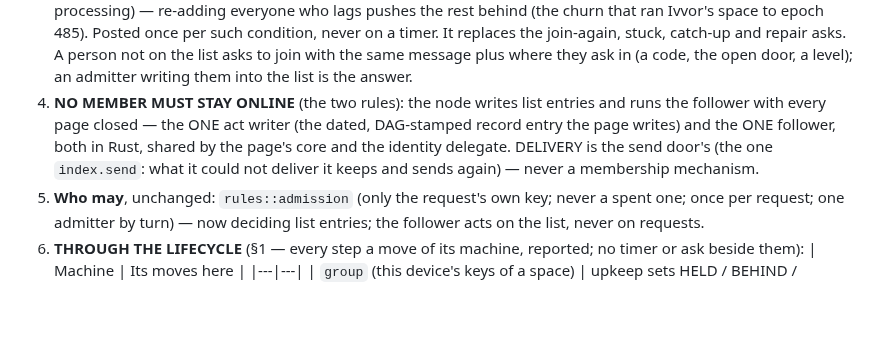
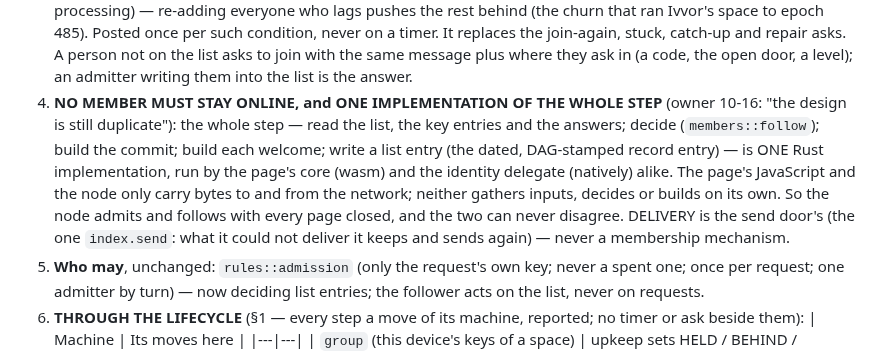
Before and after one commit to craft-ec/craftworks, a Markdown page: docs/FOUNDATION.md, the part around the change. Drawn GitHub-style; blank space fills up the shorter version.

Commit message:
Members and keys: the whole step is ONE Rust implementation (page and node only carry bytes)
The design still had two executors around the one rule — the page
gathering inputs, committing and sending in JS, the node doing the same
in Rust — the shape of this morning's writer bug (a central rule, its
inputs built twice). Corrected: gather, decide, commit, welcome and the
list entry are one Rust step, run by the page's core and the delegate.

```diff
--- a/docs/FOUNDATION.md
+++ b/docs/FOUNDATION.md
@@ -199,9 +199,12 @@ joining and catching up; none converged.
    behind (the churn that ran Ivvor's space to epoch 485). Posted once per such condition, never on a timer. It replaces
    the join-again, stuck, catch-up and repair asks. A person not on the list asks to join with the same message plus where
    they ask in (a code, the open door, a level); an admitter writing them into the list is the answer.
-4. **NO MEMBER MUST STAY ONLINE** (the two rules): the node writes list entries and runs the follower with every page
-   closed — the ONE act writer (the dated, DAG-stamped record entry the page writes) and the ONE follower, both in Rust,
-   shared by the page's core and the identity delegate. DELIVERY is the send door's (the one `index.send`: what it could
+4. **NO MEMBER MUST STAY ONLINE, and ONE IMPLEMENTATION OF THE WHOLE STEP** (owner 10-16: "the design is still
+   duplicate"): the whole step — read the list, the key entries and the answers; decide (`members::follow`); build the
+   commit; build each welcome; write a list entry (the dated, DAG-stamped record entry) — is ONE Rust implementation,
+   run by the page's core (wasm) and the identity delegate (natively) alike. The page's JavaScript and the node only
+   carry bytes to and from the network; neither gathers inputs, decides or builds on its own. So the node admits and
+   follows with every page closed, and the two can never disagree. DELIVERY is the send door's (the one `index.send`: what it could
    not deliver it keeps and sends again) — never a membership mechanism.
 5. **Who may**, unchanged: `rules::admission` (only the request's own key; never a spent one; once per request; one
    admitter by turn) — now deciding list entries; the follower acts on the list, never on requests.
```
